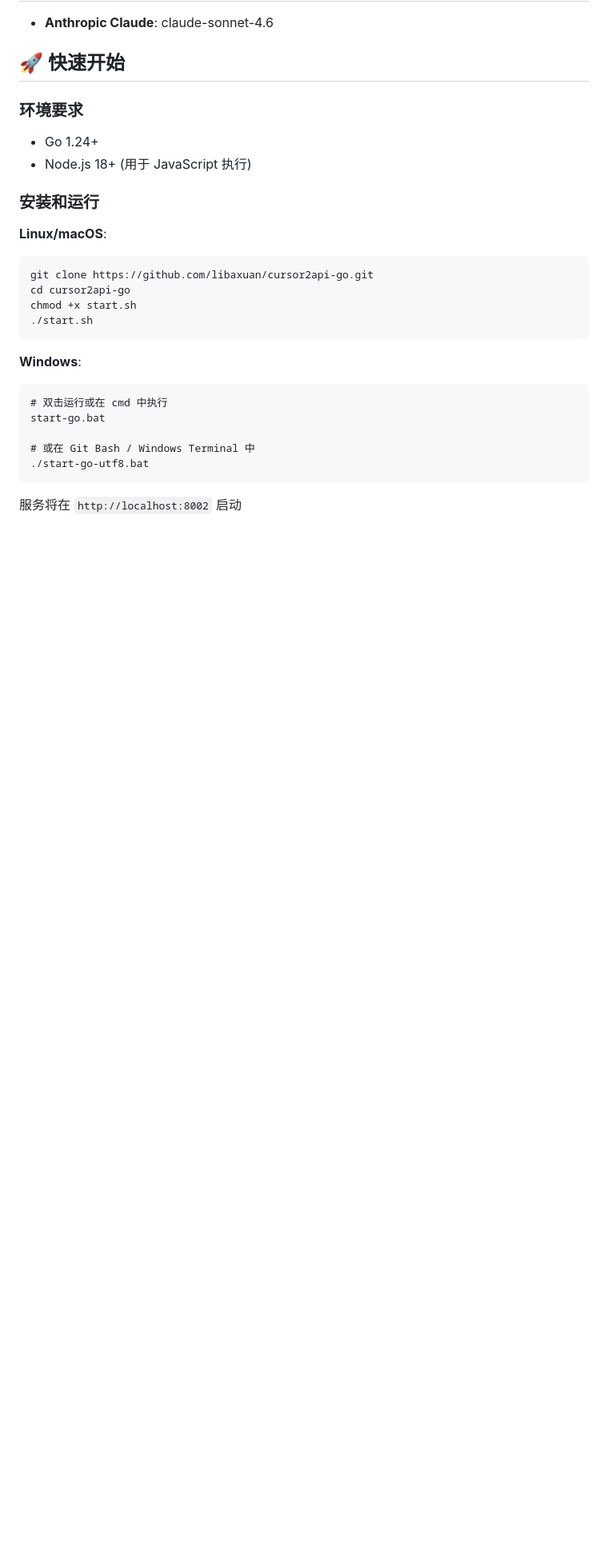
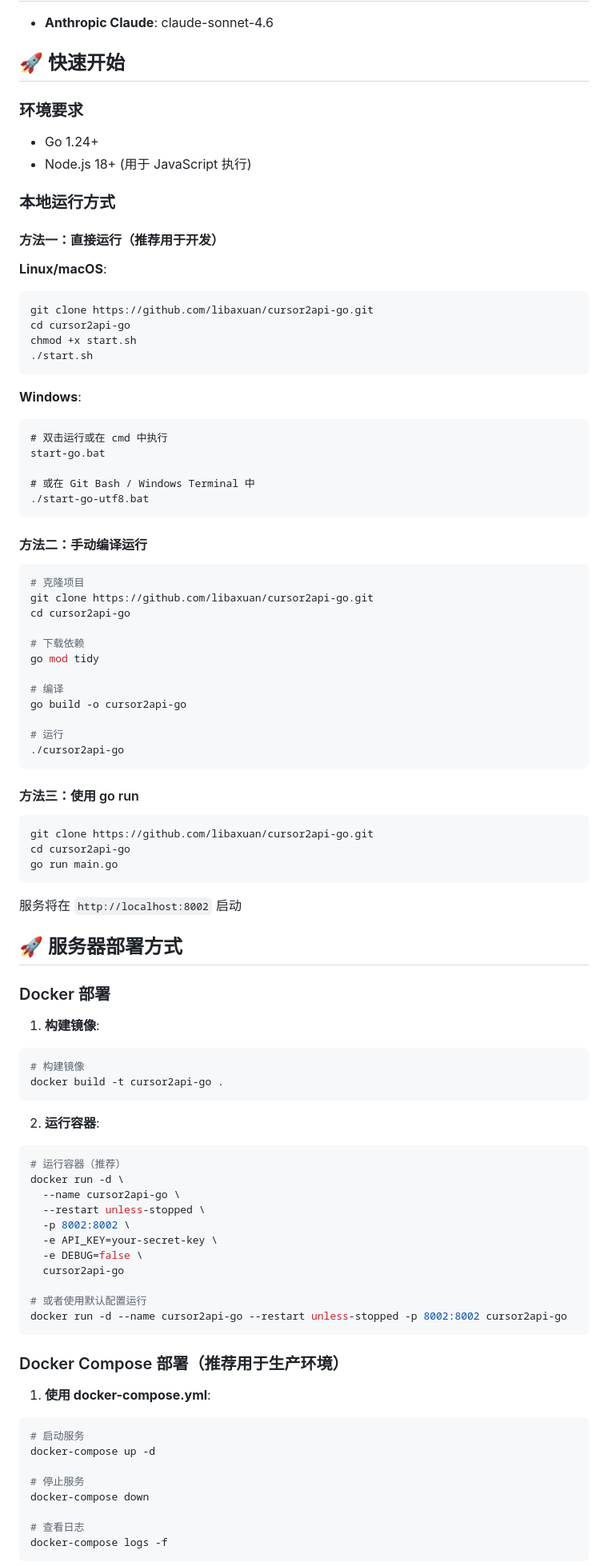
Before and after one commit to libaxuan/cursor2api-go, a Markdown page: README.md, the part around one of its changes. Shown at 80% size. GitHub-like rendering; blank space fills up the shorter version.

````diff
--- a/README.md
+++ b/README.md
@@ -44,7 +35,9 @@
 - Go 1.24+
 - Node.js 18+ (用于 JavaScript 执行)
 
-### 安装和运行
+### 本地运行方式
+
+#### 方法一：直接运行（推荐用于开发）
 
 **Linux/macOS**:
 ```bash
@@ -63,4 +56,69 @@ start-go.bat
 ./start-go-utf8.bat
 ```
 
+#### 方法二：手动编译运行
+
+```bash
+# 克隆项目
+git clone https://github.com/libaxuan/cursor2api-go.git
+cd cursor2api-go
+
+# 下载依赖
+go mod tidy
+
+# 编译
+go build -o cursor2api-go
+
+# 运行
+./cursor2api-go
+```
+
+#### 方法三：使用 go run
+
+```bash
+git clone https://github.com/libaxuan/cursor2api-go.git
+cd cursor2api-go
+go run main.go
+```
+
 服务将在 `http://localhost:8002` 启动
+
+## 🚀 服务器部署方式
+
+### Docker 部署
+
+1. **构建镜像**:
+```bash
+# 构建镜像
+docker build -t cursor2api-go .
+```
+
+2. **运行容器**:
+```bash
+# 运行容器（推荐）
+docker run -d \
+  --name cursor2api-go \
+  --restart unless-stopped \
+  -p 8002:8002 \
+  -e API_KEY=your-secret-key \
+  -e DEBUG=false \
+  cursor2api-go
+
+# 或者使用默认配置运行
+docker run -d --name cursor2api-go --restart unless-stopped -p 8002:8002 cursor2api-go
+```
+
+### Docker Compose 部署（推荐用于生产环境）
+
+1. **使用 docker-compose.yml**:
+```bash
+# 启动服务
+docker-compose up -d
+
+# 停止服务
+docker-compose down
+
+# 查看日志
+docker-compose logs -f
+```
+
````
Also changed, not shown: other parts of README.md (+57 -31 lines), README_EN.md (+117 -15 lines).
